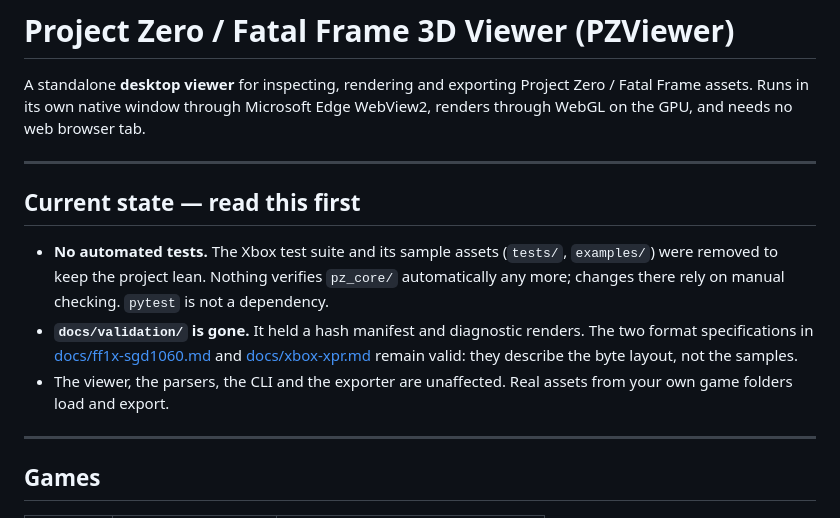
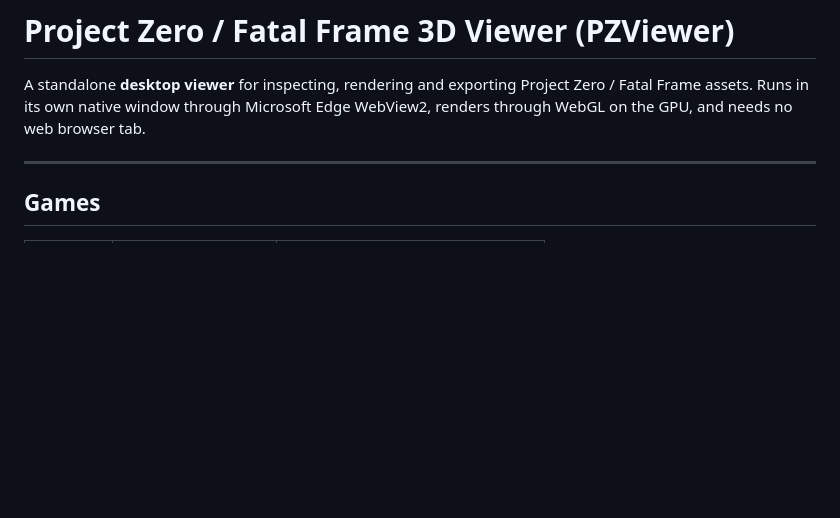
Before and after one commit to DaniKH1/PZ-Viewer, a Markdown page: README.md, the part around the change. Drawn GitHub-style; blank space fills up the shorter version.

Commit message:
Remove 'Current state' section from README
Removed the 'Current state' section detailing the absence of automated tests and the removal of the validation directory.

```diff
--- a/README.md
+++ b/README.md
@@ -4,22 +4,6 @@ A standalone **desktop viewer** for inspecting, rendering and exporting
 Project Zero / Fatal Frame assets. Runs in its own native window through
 Microsoft Edge WebView2, renders through WebGL on the GPU, and needs no web
 browser tab.
-
----
-
-## Current state — read this first
-
-- **No automated tests.** The Xbox test suite and its sample assets
-  (`tests/`, `examples/`) were removed to keep the project lean. Nothing
-  verifies `pz_core/` automatically any more; changes there rely on manual
-  checking. `pytest` is not a dependency.
-- **`docs/validation/` is gone.** It held a hash manifest and diagnostic
-  renders. The two format specifications in
-  [docs/ff1x-sgd1060.md](docs/ff1x-sgd1060.md) and
-  [docs/xbox-xpr.md](docs/xbox-xpr.md) remain valid: they describe the byte
-  layout, not the samples.
-- The viewer, the parsers, the CLI and the exporter are unaffected. Real
-  assets from your own game folders load and export.
 
 ---
 
```
